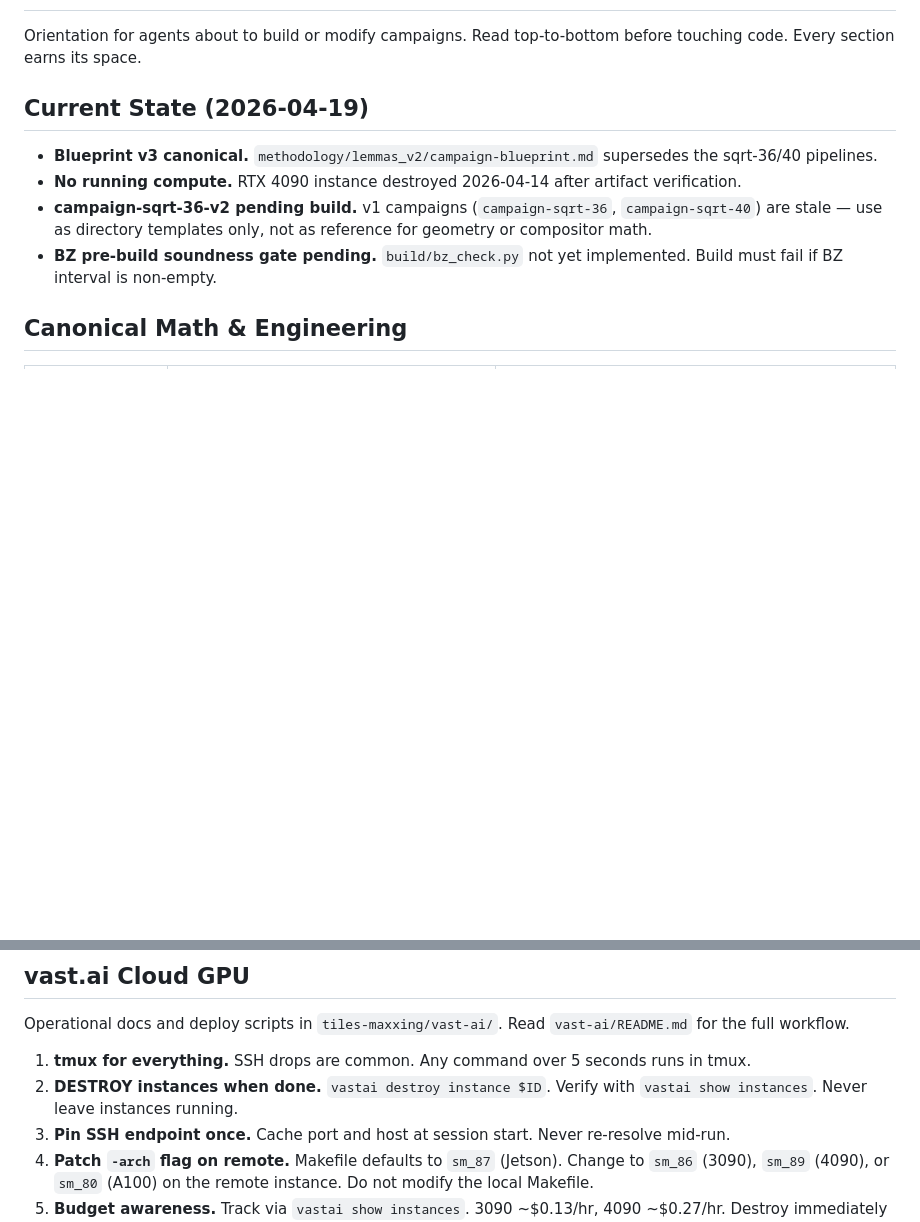
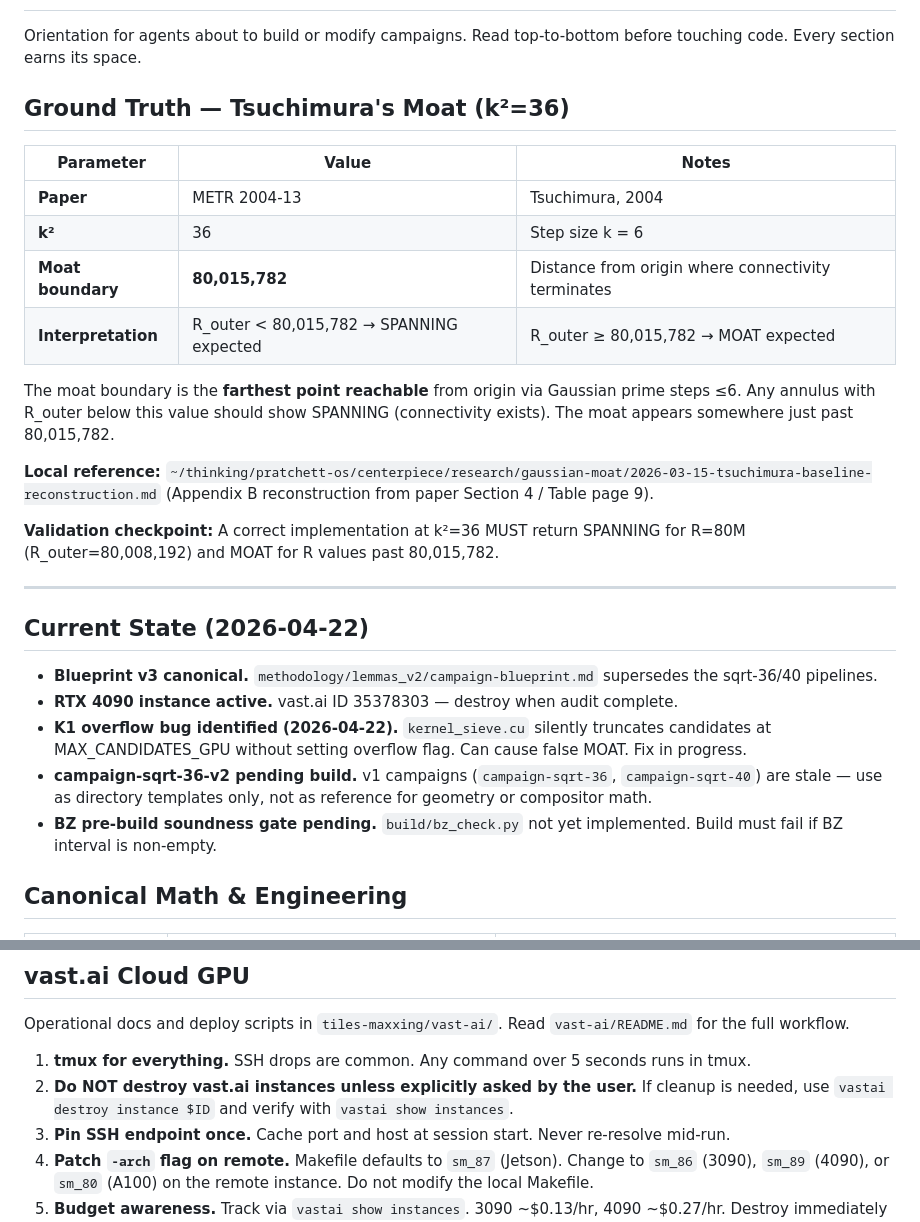
Before and after one commit to buildoak/gaussian-moat-experiment, a Markdown page: AGENTS.md, 2 parts joined by grey strips. Drawn GitHub-style; blank space fills up the shorter version.

```diff
--- a/AGENTS.md
+++ b/AGENTS.md
@@ -2,10 +2,28 @@
 
 Orientation for agents about to build or modify campaigns. Read top-to-bottom before touching code. Every section earns its space.
 
-## Current State (2026-04-19)
+## Ground Truth — Tsuchimura's Moat (k²=36)
+
+| Parameter | Value | Notes |
+|-----------|-------|-------|
+| **Paper** | METR 2004-13 | Tsuchimura, 2004 |
+| **k²** | 36 | Step size k = 6 |
+| **Moat boundary** | **80,015,782** | Distance from origin where connectivity terminates |
+| **Interpretation** | R_outer < 80,015,782 → SPANNING expected | R_outer ≥ 80,015,782 → MOAT expected |
+
+The moat boundary is the **farthest point reachable** from origin via Gaussian prime steps ≤6. Any annulus with R_outer below this value should show SPANNING (connectivity exists). The moat appears somewhere just past 80,015,782.
+
+**Local reference:** `~/thinking/pratchett-os/centerpiece/research/gaussian-moat/2026-03-15-tsuchimura-baseline-reconstruction.md` (Appendix B reconstruction from paper Section 4 / Table page 9).
+
+**Validation checkpoint:** A correct implementation at k²=36 MUST return SPANNING for R=80M (R_outer=80,008,192) and MOAT for R values past 80,015,782.
+
+---
+
+## Current State (2026-04-22)
 
 - **Blueprint v3 canonical.** `methodology/lemmas_v2/campaign-blueprint.md` supersedes the sqrt-36/40 pipelines.
-- **No running compute.** RTX 4090 instance destroyed 2026-04-14 after artifact verification.
+- **RTX 4090 instance active.** vast.ai ID 35378303 — destroy when audit complete.
+- **K1 overflow bug identified (2026-04-22).** `kernel_sieve.cu` silently truncates candidates at MAX_CANDIDATES_GPU without setting overflow flag. Can cause false MOAT. Fix in progress.
 - **campaign-sqrt-36-v2 pending build.** v1 campaigns (`campaign-sqrt-36`, `campaign-sqrt-40`) are stale — use as directory templates only, not as reference for geometry or compositor math.
 - **BZ pre-build soundness gate pending.** `build/bz_check.py` not yet implemented. Build must fail if BZ interval is non-empty.
 
@@ -174,7 +192,7 @@ Build flags: `-arch=sm_87 -O3 -std=c++17 --expt-relaxed-constexpr -lineinfo`. Tu
 Operational docs and deploy scripts in `tiles-maxxing/vast-ai/`. Read `vast-ai/README.md` for the full workflow.
 
 1. **tmux for everything.** SSH drops are common. Any command over 5 seconds runs in tmux.
-2. **DESTROY instances when done.** `vastai destroy instance $ID`. Verify with `vastai show instances`. Never leave instances running.
+2. **Do NOT destroy vast.ai instances unless explicitly asked by the user.** If cleanup is needed, use `vastai destroy instance $ID` and verify with `vastai show instances`.
 3. **Pin SSH endpoint once.** Cache port and host at session start. Never re-resolve mid-run.
 4. **Patch `-arch` flag on remote.** Makefile defaults to `sm_87` (Jetson). Change to `sm_86` (3090), `sm_89` (4090), or `sm_80` (A100) on the remote instance. Do not modify the local Makefile.
 5. **Budget awareness.** Track via `vastai show instances`. 3090 ~$0.13/hr, 4090 ~$0.27/hr. Destroy immediately after work.
```
